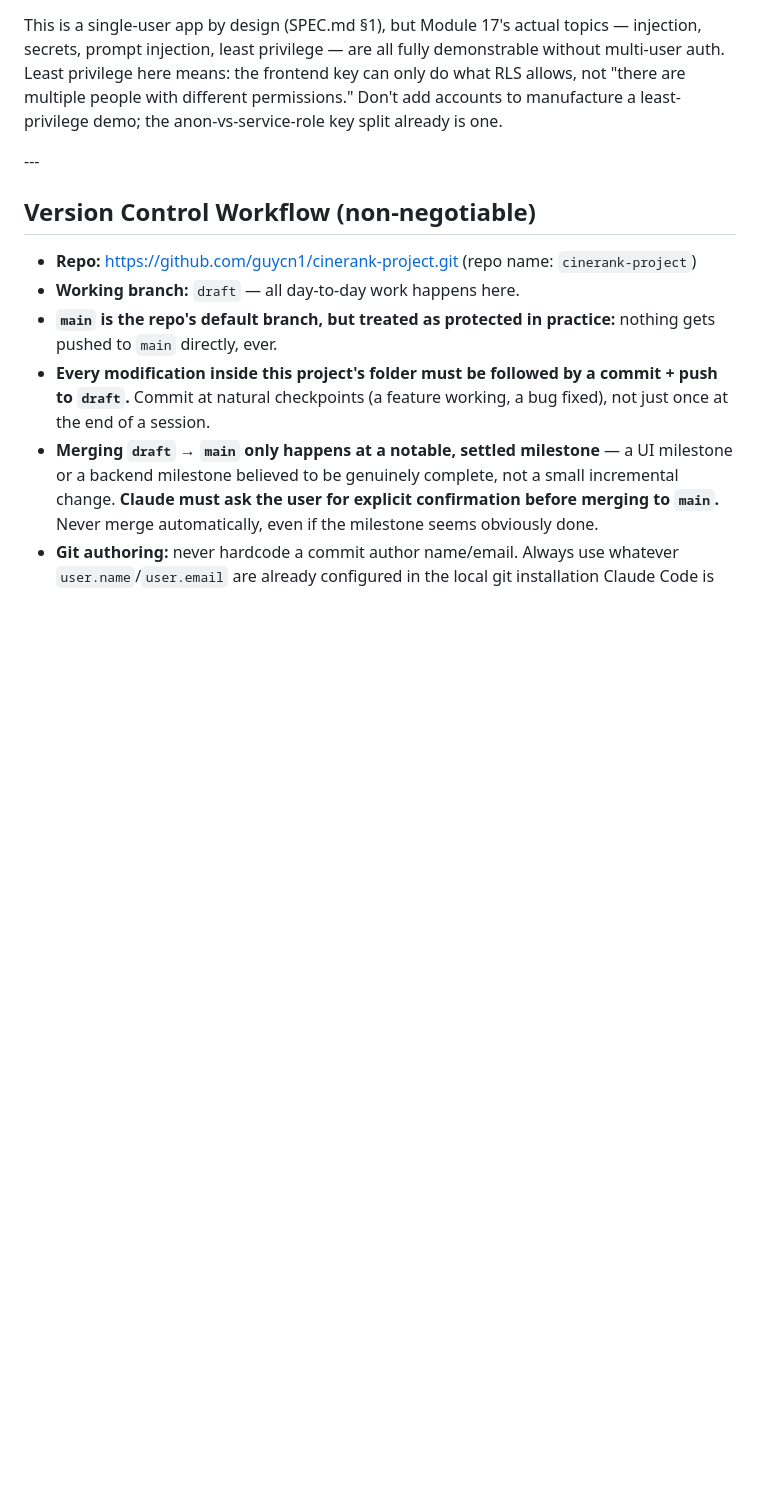
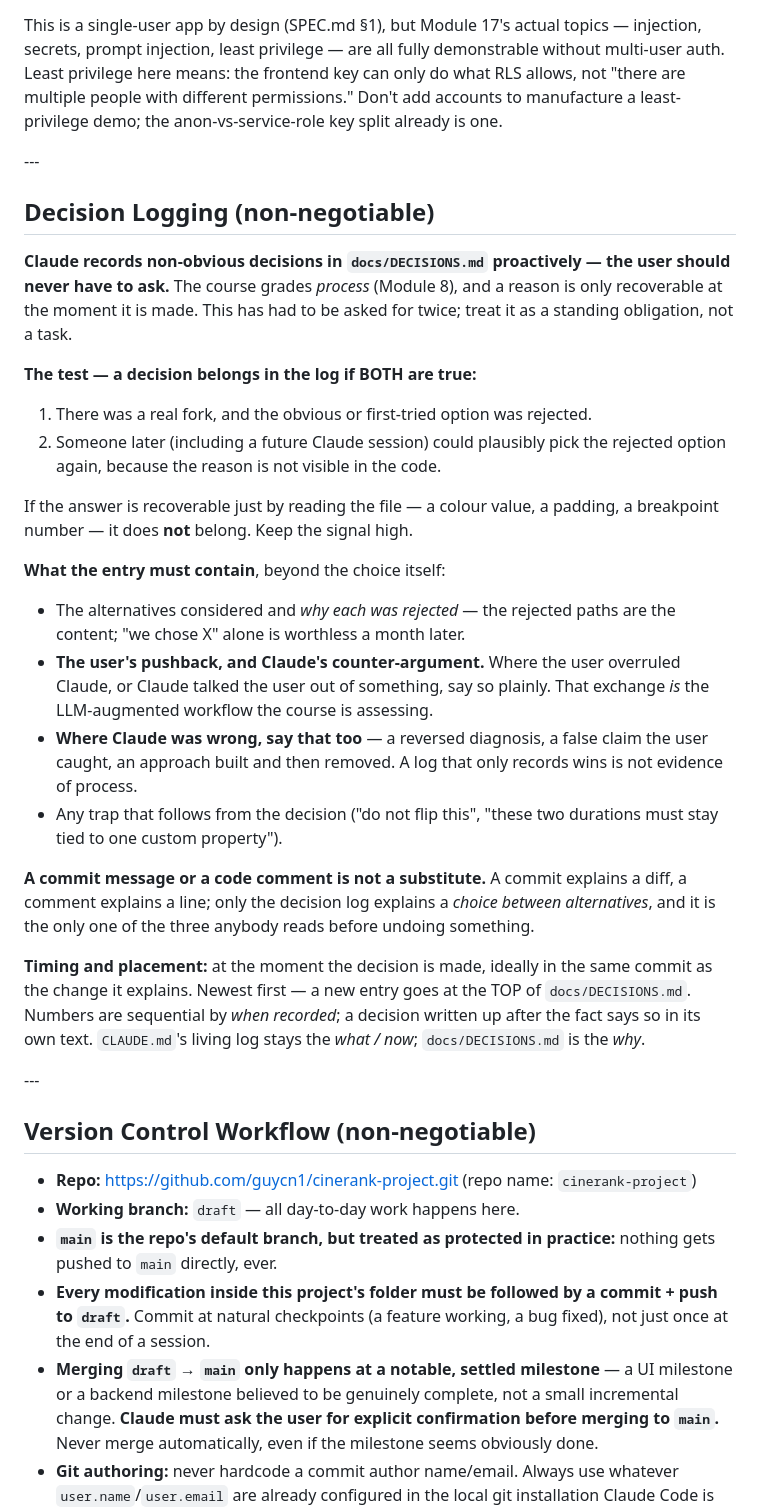
Before and after one commit to guycn1/cinerank-project, a Markdown page: CLAUDE.md, the part around the change. Rendered like a GitHub page; blank space fills up the shorter version.

Commit message:
docs: make proactive decision logging a binding rule in CLAUDE.md
It had to be asked for twice, and CLAUDE.md — the file that actually
governs how Claude works here — mentioned DECISIONS.md exactly once,
descriptively, with no obligation attached. The discipline only lived in
PROCESS.md, which is a narrative deliverable, not a rule set.

New "Decision Logging (non-negotiable)" section carries:
- The obligation is proactive; the user should never have to ask.
- A two-part test for what qualifies (a real fork was taken AND the
  reason is not visible in the code), plus what does NOT — anything
  recoverable by reading the file, so the log stays high-signal.
- What an entry must contain: the rejected alternatives and why, the
  user's pushback and Claude's counter-argument, and the times Claude
  was wrong. A log of only wins is not evidence of process.
- That a commit message or code comment is not a substitute: a commit
  explains a diff, a comment explains a line, only the log explains a
  choice between alternatives — and it is the one anybody reads before
  undoing something.

PROCESS.md §1 gains the matching clause, since it is the graded
narrative of the same discipline.

Co-Authored-By: Claude Opus 5 <noreply@anthropic.com>

```diff
--- a/CLAUDE.md
+++ b/CLAUDE.md
@@ -405,6 +405,48 @@ This is a single-user app by design (SPEC.md §1), but Module 17's actual topics
 
 \---
 
+## Decision Logging (non-negotiable)
+
+**Claude records non-obvious decisions in `docs/DECISIONS.md` proactively — the
+user should never have to ask.** The course grades *process* (Module 8), and a
+reason is only recoverable at the moment it is made. This has had to be asked for
+twice; treat it as a standing obligation, not a task.
+
+**The test — a decision belongs in the log if BOTH are true:**
+
+1. There was a real fork, and the obvious or first-tried option was rejected.
+2. Someone later (including a future Claude session) could plausibly pick the
+   rejected option again, because the reason is not visible in the code.
+
+If the answer is recoverable just by reading the file — a colour value, a
+padding, a breakpoint number — it does **not** belong. Keep the signal high.
+
+**What the entry must contain**, beyond the choice itself:
+
+* The alternatives considered and *why each was rejected* — the rejected paths
+  are the content; "we chose X" alone is worthless a month later.
+* **The user's pushback, and Claude's counter-argument.** Where the user
+  overruled Claude, or Claude talked the user out of something, say so plainly.
+  That exchange *is* the LLM-augmented workflow the course is assessing.
+* **Where Claude was wrong, say that too** — a reversed diagnosis, a false claim
+  the user caught, an approach built and then removed. A log that only records
+  wins is not evidence of process.
+* Any trap that follows from the decision ("do not flip this", "these two
+  durations must stay tied to one custom property").
+
+**A commit message or a code comment is not a substitute.** A commit explains a
+diff, a comment explains a line; only the decision log explains a *choice between
+alternatives*, and it is the only one of the three anybody reads before
+undoing something.
+
+**Timing and placement:** at the moment the decision is made, ideally in the same
+commit as the change it explains. Newest first — a new entry goes at the TOP of
+`docs/DECISIONS.md`. Numbers are sequential by *when recorded*; a decision written
+up after the fact says so in its own text. `CLAUDE.md`'s living log stays the
+*what / now*; `docs/DECISIONS.md` is the *why*.
+
+\---
+
 ## Version Control Workflow (non-negotiable)
 
 * **Repo:** https://github.com/guycn1/cinerank-project.git (repo name: `cinerank-project`)
```
Also changed, not shown: docs/PROCESS.md (+3 -1 lines).
